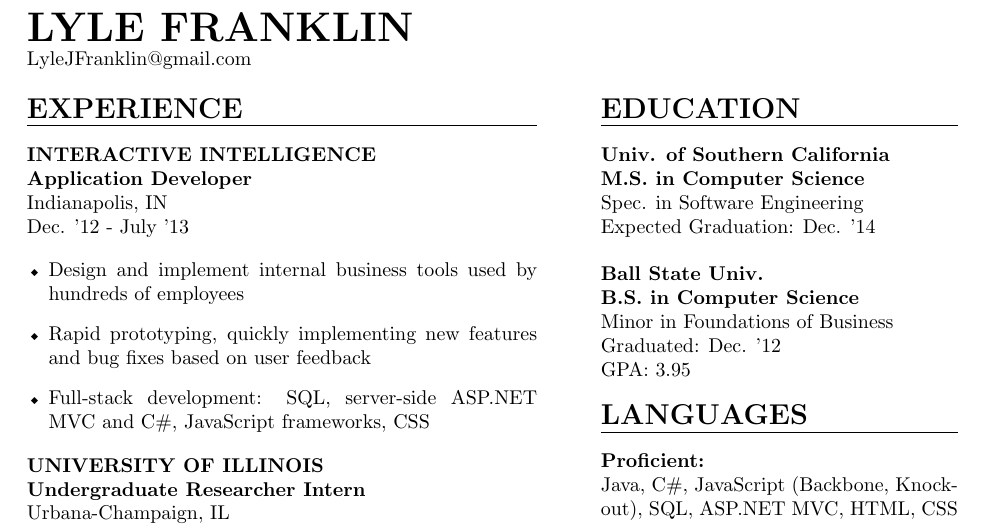
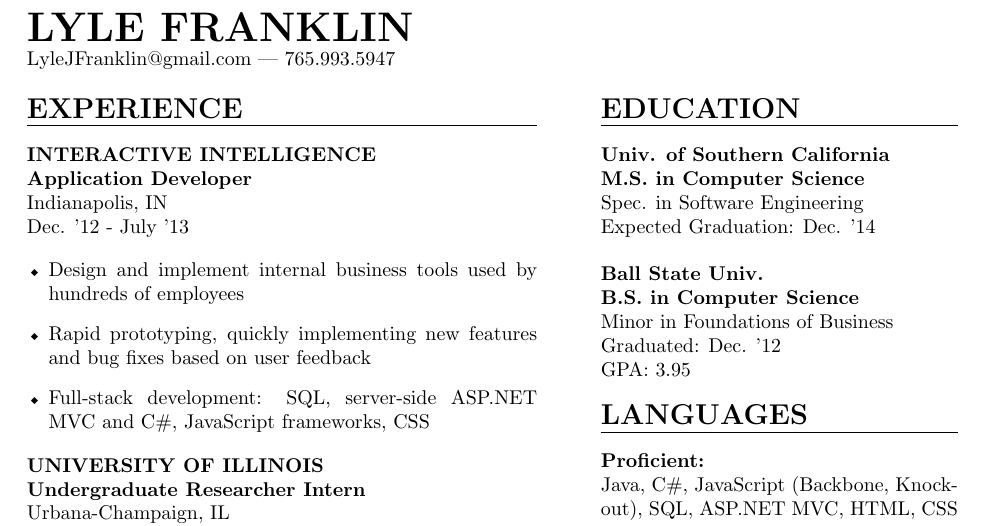
Before and after one commit to ljfranklin/Resume-LaTeX, a LaTeX CV (resume.tex): part of the page, cut so that both start at the same text. Compiled offline with pdfLaTeX.

Commit message:
Readded my phone number

```diff
--- a/resume.tex
+++ b/resume.tex
@@ -26,7 +26,7 @@
 
 \name{LYLE FRANKLIN}\\
 \indent
-LyleJFranklin@gmail.com
+LyleJFranklin@gmail.com | 765.993.5947
 
 \vspace{0.2in}
 
```
